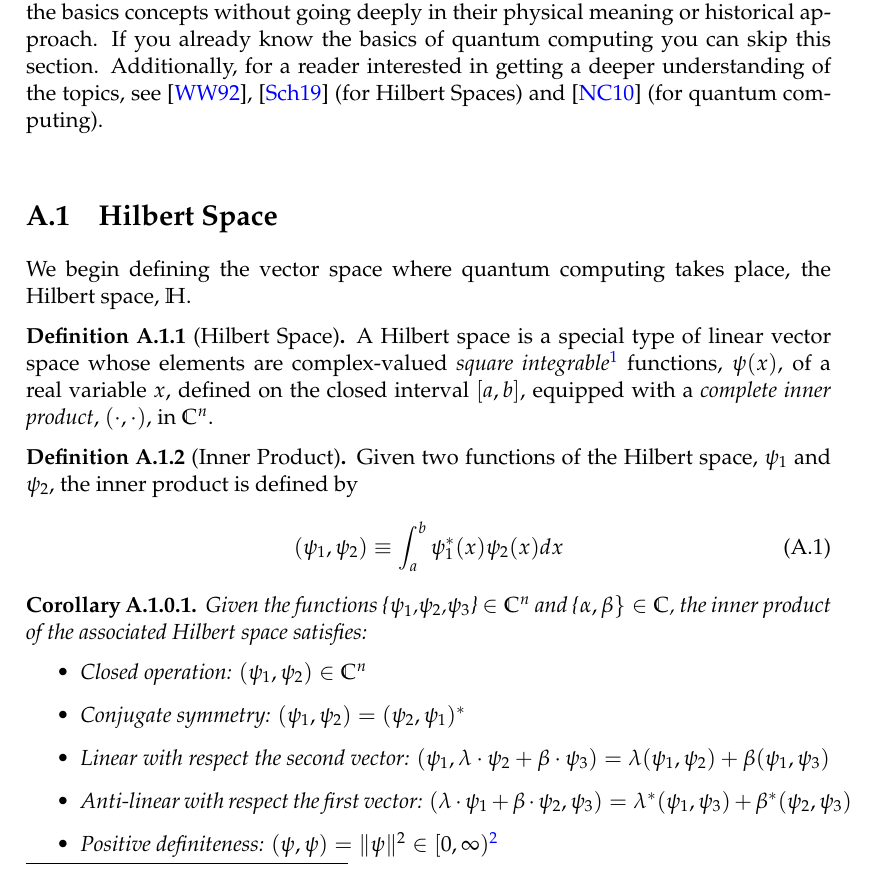
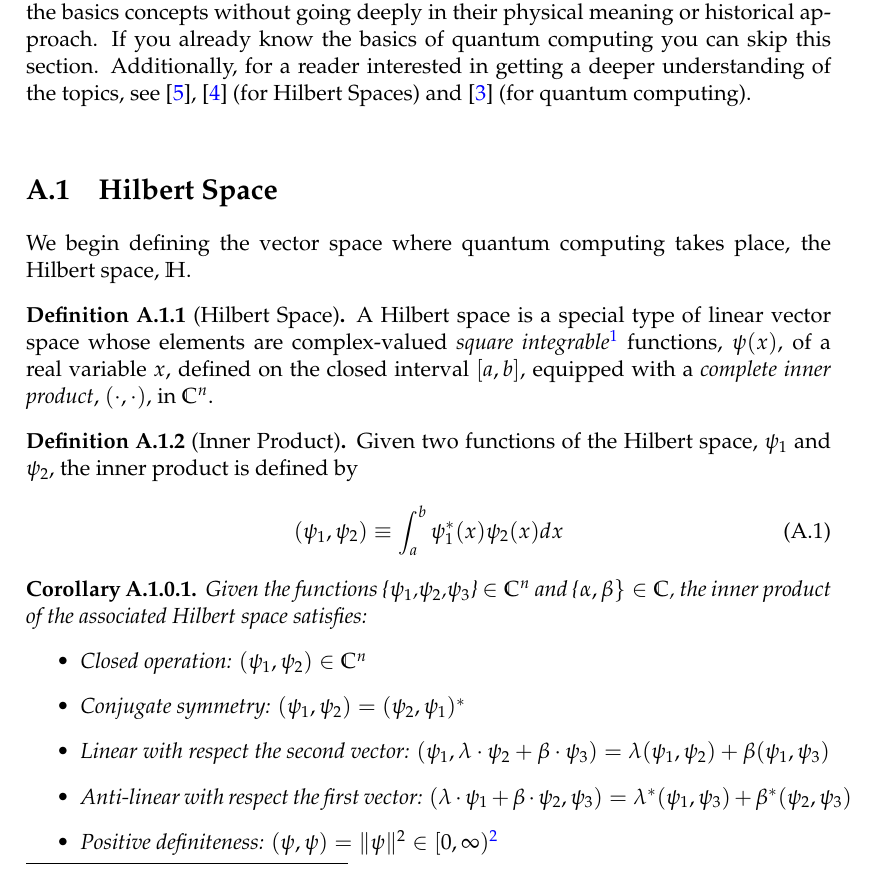
Before and after one commit to LopezBanos/MsCThesis_Nebrija_DLR, a LaTeX thesis (main.tex): part of page 35 of 47, cut so that both start at the same text. Compiled offline with pdfLaTeX.

Commit message:
Appendix A - Bib Format

```diff
--- a/main.tex
+++ b/main.tex
@@ -44,10 +44,7 @@ headsepline, % Uncomment to get a line under the header
 
 \usepackage{mathpazo} % Use the Palatino font by default
 
-\usepackage[
-backend=biber,
-style=alphabetic,
-]{biblatex}
+\usepackage{biblatex}
 % THEOREMS AND DEFINITIONS
 \usepackage{amsthm}
 % Definition
```
